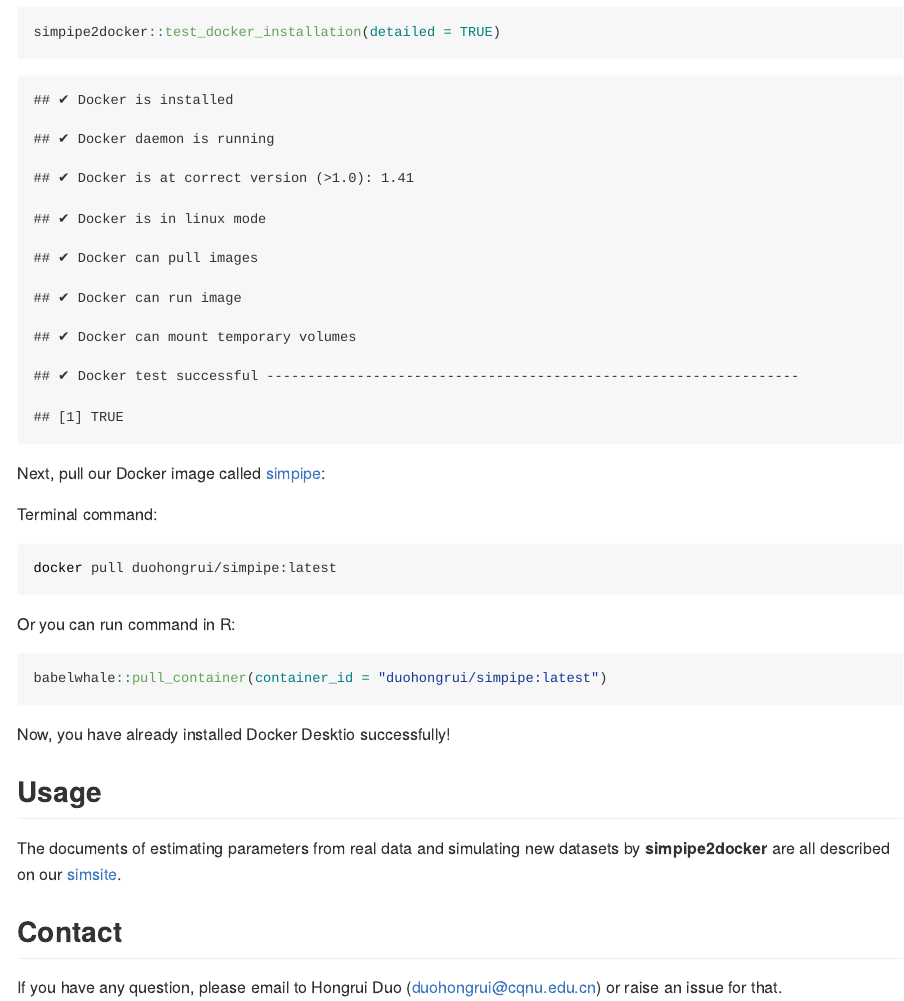
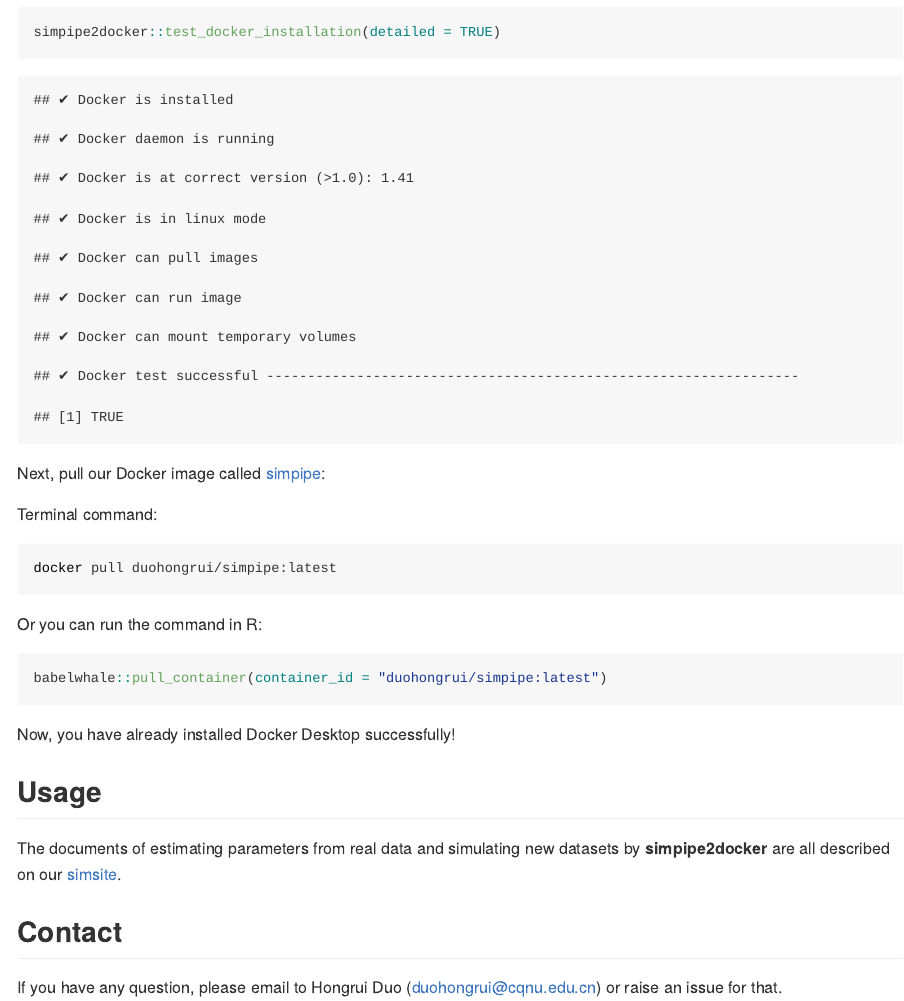
Before and after one commit to duohongrui/simpipe2docker, an R Markdown document (README.Rmd): the page in a window 1100 px wide, from 590 px down. The pictures show the output file README.md that the author committed with the source, drawn offline in the style of GitHub.

Commit message:
fix README

````diff
--- a/README.Rmd
+++ b/README.Rmd
@@ -41,13 +41,13 @@ Terminal command:
 docker pull duohongrui/simpipe:latest
 ```
 
-Or you can run command in R:
+Or you can run the command in R:
 
 ```{r pull_images2, eval=FALSE}
 babelwhale::pull_container(container_id = "duohongrui/simpipe:latest")
 ```
 
-Now, you have already installed Docker Desktio successfully!
+Now, you have already installed Docker Desktop successfully!
 
 
 ## Usage
````
Also changed, not shown: README.md.
